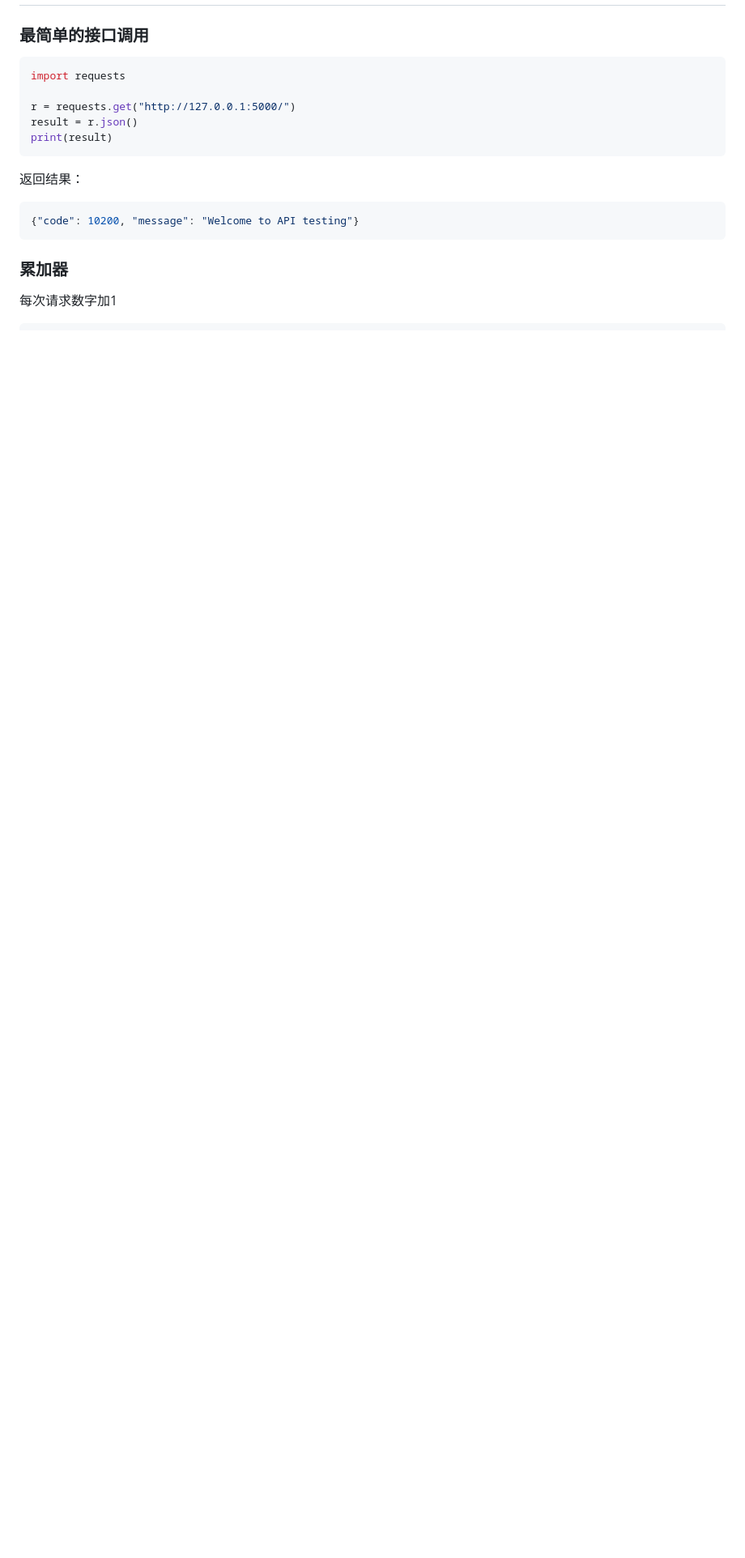
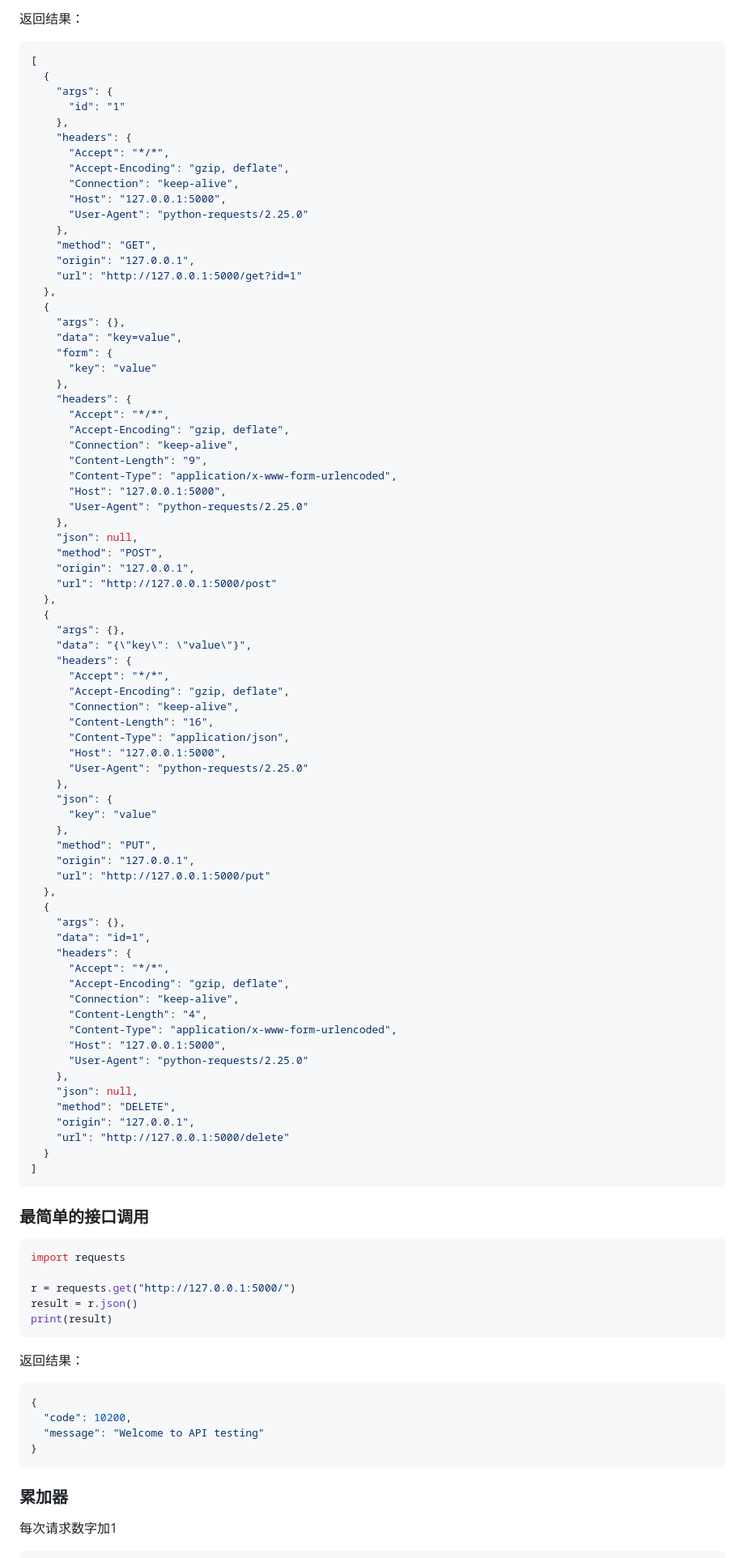
Before and after one commit to defnngj/learning-API-test, a Markdown page: flask_api/README.md, the part around the change printed below. Shown: that part at 81% size. GitHub-like rendering; blank space fills up the shorter version.

Commit message:
doc: update README.md

````diff
--- a/flask_api/README.md
+++ b/flask_api/README.md
@@ -58,3 +84,81 @@ Flask Web框架可以非常简单的方式实现API，项目中的所有API都
+返回结果：
+
+```json
+[
+  {
+    "args": {
+      "id": "1"
+    },
+    "headers": {
+      "Accept": "*/*",
+      "Accept-Encoding": "gzip, deflate",
+      "Connection": "keep-alive",
+      "Host": "127.0.0.1:5000",
+      "User-Agent": "python-requests/2.25.0"
+    },
+    "method": "GET",
+    "origin": "127.0.0.1",
+    "url": "http://127.0.0.1:5000/get?id=1"
+  },
+  {
+    "args": {},
+    "data": "key=value",
+    "form": {
+      "key": "value"
+    },
+    "headers": {
+      "Accept": "*/*",
+      "Accept-Encoding": "gzip, deflate",
+      "Connection": "keep-alive",
+      "Content-Length": "9",
+      "Content-Type": "application/x-www-form-urlencoded",
+      "Host": "127.0.0.1:5000",
+      "User-Agent": "python-requests/2.25.0"
+    },
+    "json": null,
+    "method": "POST",
+    "origin": "127.0.0.1",
+    "url": "http://127.0.0.1:5000/post"
+  },
+  {
+    "args": {},
+    "data": "{\"key\": \"value\"}",
+    "headers": {
+      "Accept": "*/*",
+      "Accept-Encoding": "gzip, deflate",
+      "Connection": "keep-alive",
+      "Content-Length": "16",
+      "Content-Type": "application/json",
+      "Host": "127.0.0.1:5000",
+      "User-Agent": "python-requests/2.25.0"
+    },
+    "json": {
+      "key": "value"
+    },
+    "method": "PUT",
+    "origin": "127.0.0.1",
+    "url": "http://127.0.0.1:5000/put"
+  },
+  {
+    "args": {},
+    "data": "id=1",
+    "headers": {
+      "Accept": "*/*",
+      "Accept-Encoding": "gzip, deflate",
+      "Connection": "keep-alive",
+      "Content-Length": "4",
+      "Content-Type": "application/x-www-form-urlencoded",
+      "Host": "127.0.0.1:5000",
+      "User-Agent": "python-requests/2.25.0"
+    },
+    "json": null,
+    "method": "DELETE",
+    "origin": "127.0.0.1",
+    "url": "http://127.0.0.1:5000/delete"
+  }
+]
+```
+
 ### 最简单的接口调用
 
 ```python
@@ -68,7 +172,10 @@ print(result)
 返回结果：
 
 ```json
-{"code": 10200, "message": "Welcome to API testing"}
+{
+  "code": 10200,
+  "message": "Welcome to API testing"
+}
 ```
 
 ### 累加器
````
Also changed, not shown: other parts of flask_api/README.md (+211 -53 lines).
